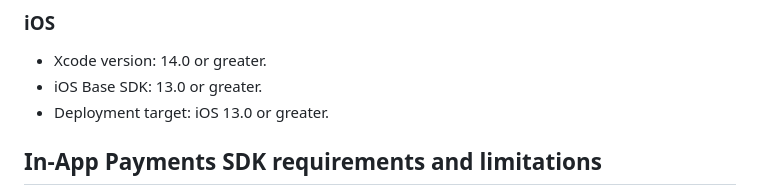
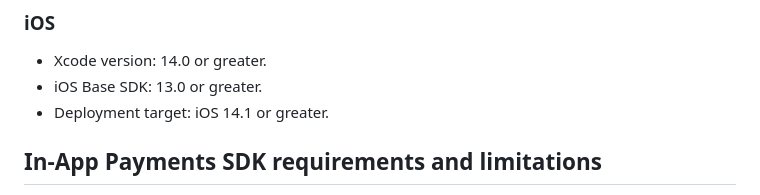
Before and after one commit to square/in-app-payments-react-native-plugin, a Markdown page: README.md, the part around the change. Rendered like a GitHub page.

```diff
--- a/README.md
+++ b/README.md
@@ -33,7 +33,7 @@ In addition to this README, the following is available in the [React Native plug
 
 * Xcode version: 14.0 or greater.
 * iOS Base SDK: 13.0 or greater.
-* Deployment target: iOS 13.0 or greater.
+* Deployment target: iOS 14.1 or greater.
 
 ## In-App Payments SDK requirements and limitations
 
```
Also changed, not shown: docs/get-started.md (+1 -1 lines).
